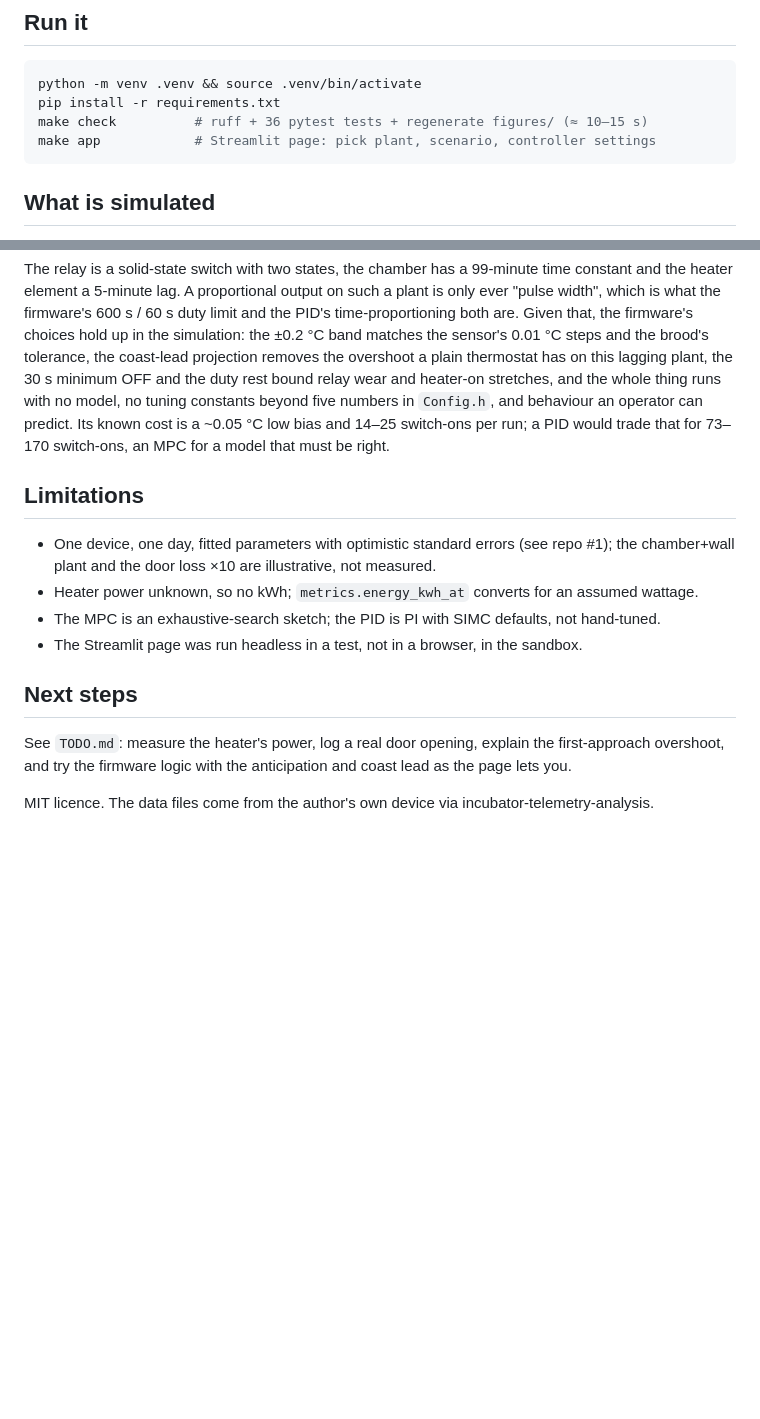
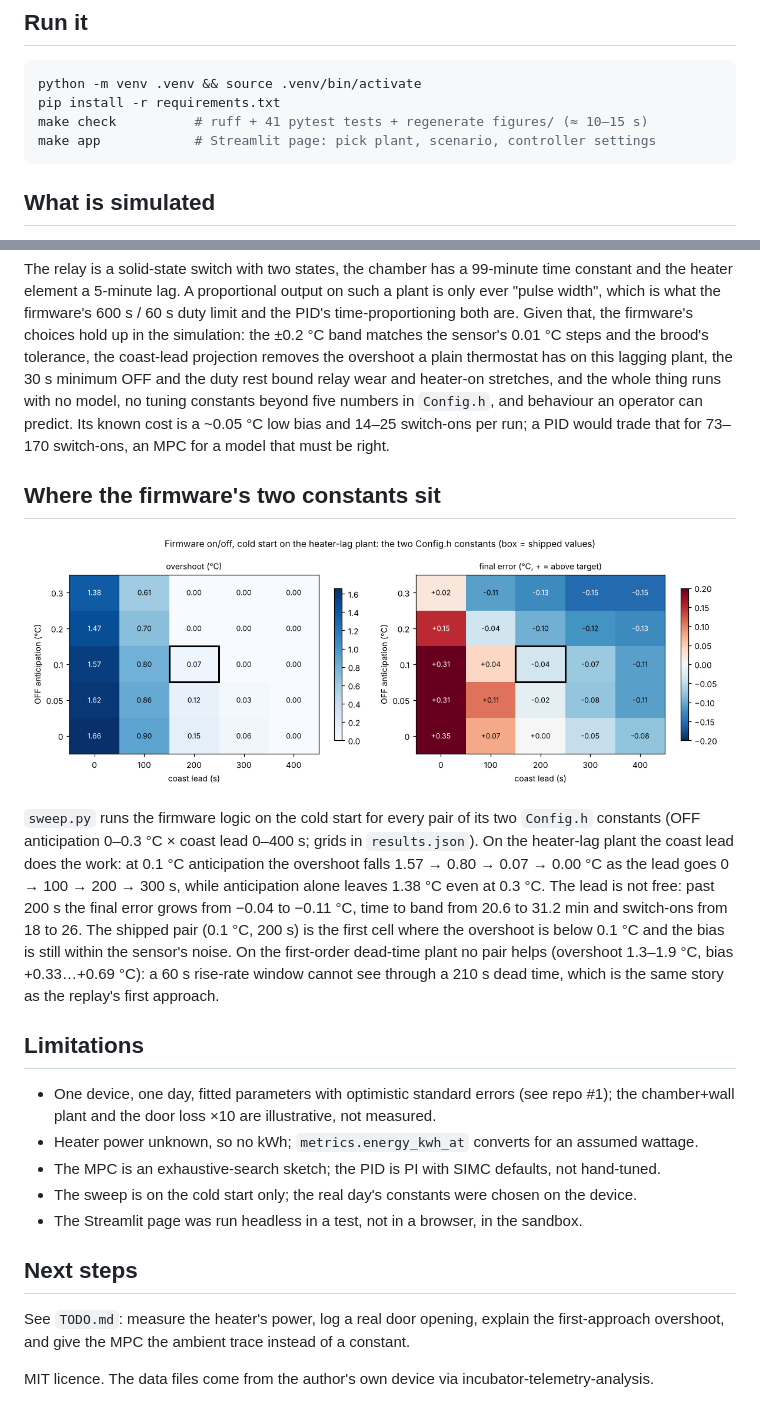
Before and after one commit to Mariam-zeqred/incubator-thermal-control-sim, a Markdown page: README.md, 2 parts joined by grey strips. Drawn GitHub-style; pictures changed too: figures/08_anticipation_sweep.png (added); blank space fills up the shorter version.

````diff
--- a/README.md
+++ b/README.md
@@ -28,7 +28,7 @@ data/model_params.json  (a, b, τ_h fitted in repo #1)      data/incubator_2026-
 ```bash
 python -m venv .venv && source .venv/bin/activate
 pip install -r requirements.txt
-make check          # ruff + 36 pytest tests + regenerate figures/ (≈ 10–15 s)
+make check          # ruff + 41 pytest tests + regenerate figures/ (≈ 10–15 s)
 make app            # Streamlit page: pick plant, scenario, controller settings
 ```
 
@@ -168,17 +168,33 @@ thing runs with no model, no tuning constants beyond five numbers in `Config.h`,
 behaviour an operator can predict. Its known cost is a ~0.05 °C low bias and 14–25 switch-ons
 per run; a PID would trade that for 73–170 switch-ons, an MPC for a model that must be right.
 
+## Where the firmware's two constants sit
+
+![anticipation sweep](figures/08_anticipation_sweep.png)
+
+`sweep.py` runs the firmware logic on the cold start for every pair of its two `Config.h`
+constants (OFF anticipation 0–0.3 °C × coast lead 0–400 s; grids in `results.json`). On the
+heater-lag plant the coast lead does the work: at 0.1 °C anticipation the overshoot falls
+1.57 → 0.80 → 0.07 → 0.00 °C as the lead goes 0 → 100 → 200 → 300 s, while anticipation alone
+leaves 1.38 °C even at 0.3 °C. The lead is not free: past 200 s the final error grows from
+−0.04 to −0.11 °C, time to band from 20.6 to 31.2 min and switch-ons from 18 to 26. The
+shipped pair (0.1 °C, 200 s) is the first cell where the overshoot is below 0.1 °C and the
+bias is still within the sensor's noise. On the first-order dead-time plant no pair helps
+(overshoot 1.3–1.9 °C, bias +0.33…+0.69 °C): a 60 s rise-rate window cannot see through a
+210 s dead time, which is the same story as the replay's first approach.
+
 ## Limitations
 
 - One device, one day, fitted parameters with optimistic standard errors (see repo #1); the
   chamber+wall plant and the door loss ×10 are illustrative, not measured.
 - Heater power unknown, so no kWh; `metrics.energy_kwh_at` converts for an assumed wattage.
 - The MPC is an exhaustive-search sketch; the PID is PI with SIMC defaults, not hand-tuned.
+- The sweep is on the cold start only; the real day's constants were chosen on the device.
 - The Streamlit page was run headless in a test, not in a browser, in the sandbox.
 
 ## Next steps
 
 See `TODO.md`: measure the heater's power, log a real door opening, explain the first-approach
-overshoot, and try the firmware logic with the anticipation and coast lead as the page lets you.
+overshoot, and give the MPC the ambient trace instead of a constant.
 
 MIT licence. The data files come from the author's own device via incubator-telemetry-analysis.
````
Also changed, not shown: TODO.md (+3 -11 lines), WALKTHROUGH.md (+17 -17 lines), 4 other files.
